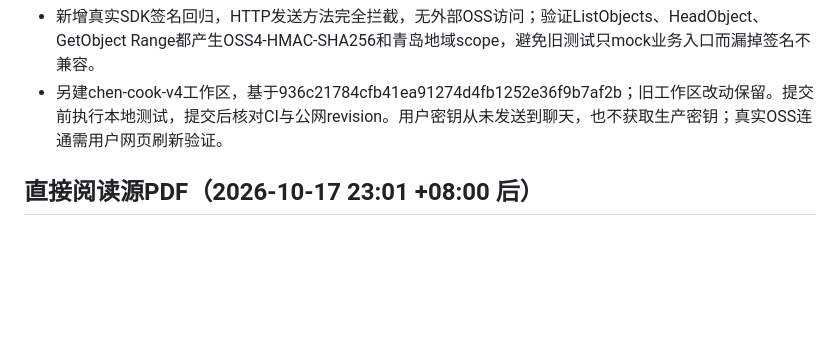
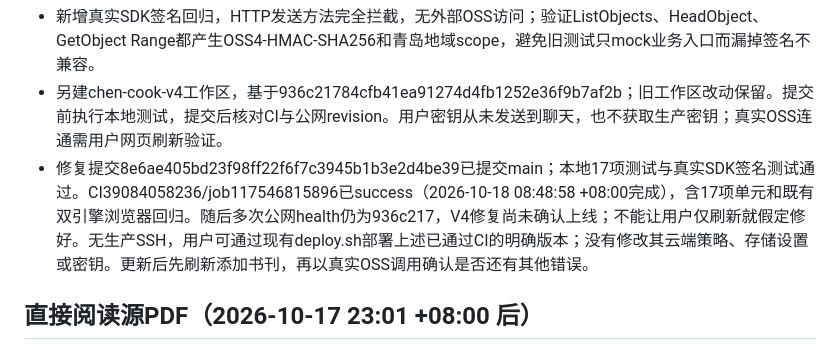
Before and after one commit to zc202302-lab/chen-cook, a Markdown page: docs/AI_HANDOFF.md, the part around the change. GitHub-like rendering; blank space fills up the shorter version.

Commit message:
docs: record verified V4 fix and pending production version switch

```diff
--- a/docs/AI_HANDOFF.md
+++ b/docs/AI_HANDOFF.md
@@ -6,6 +6,7 @@
 - 依据阿里云Python SDK官方初始化文档，将唯一共享bucket_client改为oss2.AuthV4并明确region='cn-qingdao'，已有OSS设置格式与凭据不变；列表、导入下载、原PDF HEAD/Range读取都会使用该客户端。依赖已固定oss2==2.19.1，无需更换SDK包。
 - 新增真实SDK签名回归，HTTP发送方法完全拦截，无外部OSS访问；验证ListObjects、HeadObject、GetObject Range都产生OSS4-HMAC-SHA256和青岛地域scope，避免旧测试只mock业务入口而漏掉签名不兼容。
 - 另建chen-cook-v4工作区，基于936c21784cfb41ea91274d4fb1252e36f9b7af2b；旧工作区改动保留。提交前执行本地测试，提交后核对CI与公网revision。用户密钥从未发送到聊天，也不获取生产密钥；真实OSS连通需用户网页刷新验证。
+- 修复提交8e6ae405bd23f98ff22f6f7c3945b1b3e2d4be39已提交main；本地17项测试与真实SDK签名测试通过。CI39084058236/job117546815896已success（2026-10-18 08:48:58 +08:00完成），含17项单元和既有双引擎浏览器回归。随后多次公网health仍为936c217，V4修复尚未确认上线；不能让用户仅刷新就假定修好。无生产SSH，用户可通过现有deploy.sh部署上述已通过CI的明确版本；没有修改其云端策略、存储设置或密钥。更新后先刷新添加书刊，再以真实OSS调用确认是否还有其他错误。
 
 ## 直接阅读源PDF（2026-10-17 23:01 +08:00 后）
 
```
